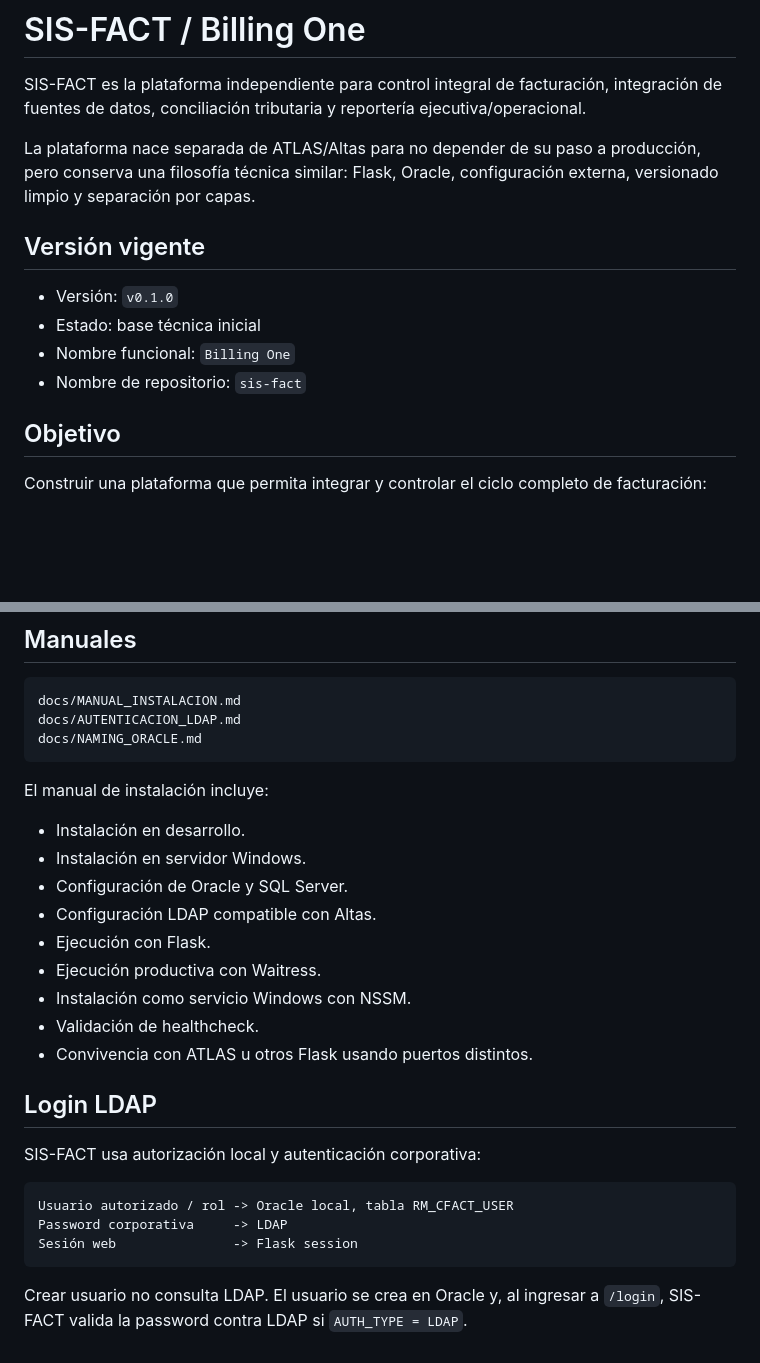
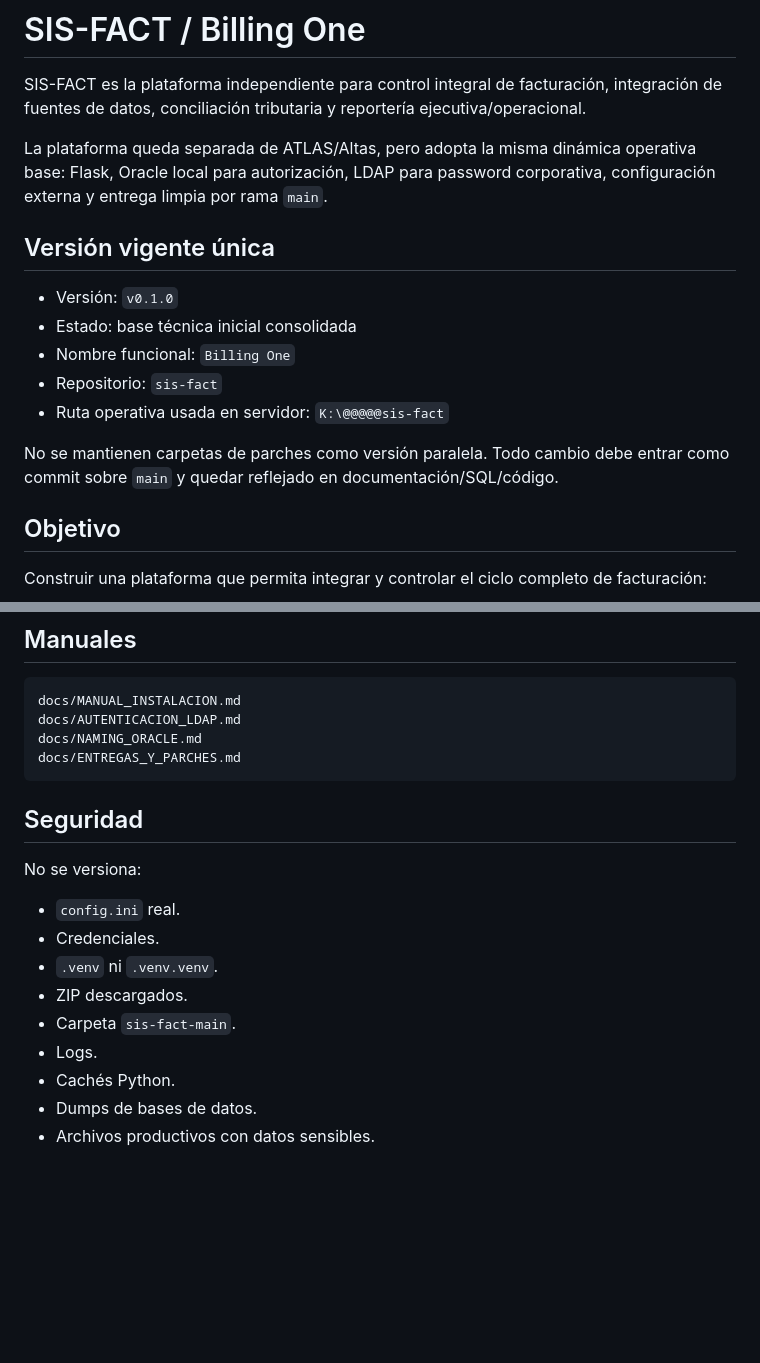
Before and after one commit to rrmunoz-coder/sis-fact, a Markdown page: README.md, 2 parts joined by grey strips. Drawn GitHub-style; blank space fills up the shorter version.

````diff
--- a/README.md
+++ b/README.md
@@ -2,14 +2,17 @@
 
 SIS-FACT es la plataforma independiente para control integral de facturación, integración de fuentes de datos, conciliación tributaria y reportería ejecutiva/operacional.
 
-La plataforma nace separada de ATLAS/Altas para no depender de su paso a producción, pero conserva una filosofía técnica similar: Flask, Oracle, configuración externa, versionado limpio y separación por capas.
+La plataforma queda separada de ATLAS/Altas, pero adopta la misma dinámica operativa base: Flask, Oracle local para autorización, LDAP para password corporativa, configuración externa y entrega limpia por rama `main`.
 
-## Versión vigente
+## Versión vigente única
 
 - Versión: `v0.1.0`
-- Estado: base técnica inicial
+- Estado: base técnica inicial consolidada
 - Nombre funcional: `Billing One`
-- Nombre de repositorio: `sis-fact`
+- Repositorio: `sis-fact`
+- Ruta operativa usada en servidor: `K:\@@@@@sis-fact`
+
+No se mantienen carpetas de parches como versión paralela. Todo cambio debe entrar como commit sobre `main` y quedar reflejado en documentación/SQL/código.
 
 ## Objetivo
 
@@ -123,28 +128,19 @@ python -m flask --app wsgi:app run --host 0.0.0.0 --port 5060 --debug
 docs/MANUAL_INSTALACION.md
 docs/AUTENTICACION_LDAP.md
 docs/NAMING_ORACLE.md
+docs/ENTREGAS_Y_PARCHES.md
 ```
 
-El manual de instalación incluye:
+## Seguridad
 
-- Instalación en desarrollo.
-- Instalación en servidor Windows.
-- Configuración de Oracle y SQL Server.
-- Configuración LDAP compatible con Altas.
-- Ejecución con Flask.
-- Ejecución productiva con Waitress.
-- Instalación como servicio Windows con NSSM.
-- Validación de healthcheck.
-- Convivencia con ATLAS u otros Flask usando puertos distintos.
+No se versiona:
 
-## Login LDAP
-
-SIS-FACT usa autorización local y autenticación corporativa:
-
-```text
-Usuario autorizado / rol -> Oracle local, tabla RM_CFACT_USER
-Password corporativa     -> LDAP
-Sesión web               -> Flask session
-```
-
-Crear usuario no consulta LDAP. El usuario se crea en Oracle y, al ingresar a `/login`, SIS-FACT valida la password contra LDAP si `AUTH_TYPE = LDAP`.
+- `config.ini` real.
+- Credenciales.
+- `.venv` ni `.venv.venv`.
+- ZIP descargados.
+- Carpeta `sis-fact-main`.
+- Logs.
+- Cachés Python.
+- Dumps de bases de datos.
+- Archivos productivos con datos sensibles.
````
Also changed, not shown: other parts of README.md (+40 -38 lines).
